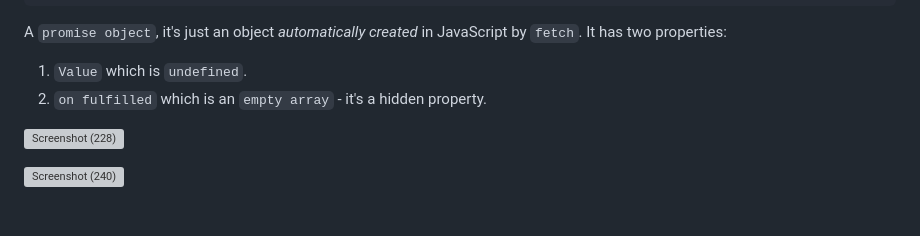
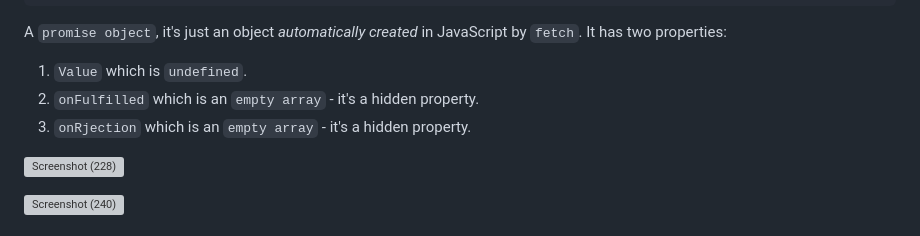
Before and after one commit to aya-thafer2/Mastering-JavaScript-in-20-Days, a Markdown page: Day9.md, the part around the change. Drawn GitHub-style; grey boxes are pictures that could not be loaded.

````diff
--- a/Day9.md
+++ b/Day9.md
@@ -112,7 +112,8 @@ console.log("Me first!");
 ```
 A `promise object`, it's just an object *automatically created* in JavaScript by `fetch`. It has two properties:
 1. `Value` which is `undefined`.
-2. `on fulfilled` which is an `empty array` - it's a hidden property.
+2. `onFulfilled` which is an `empty array` - it's a hidden property.
+2. `onRjection` which is an `empty array` - it's a hidden property.
 
 
 
````
